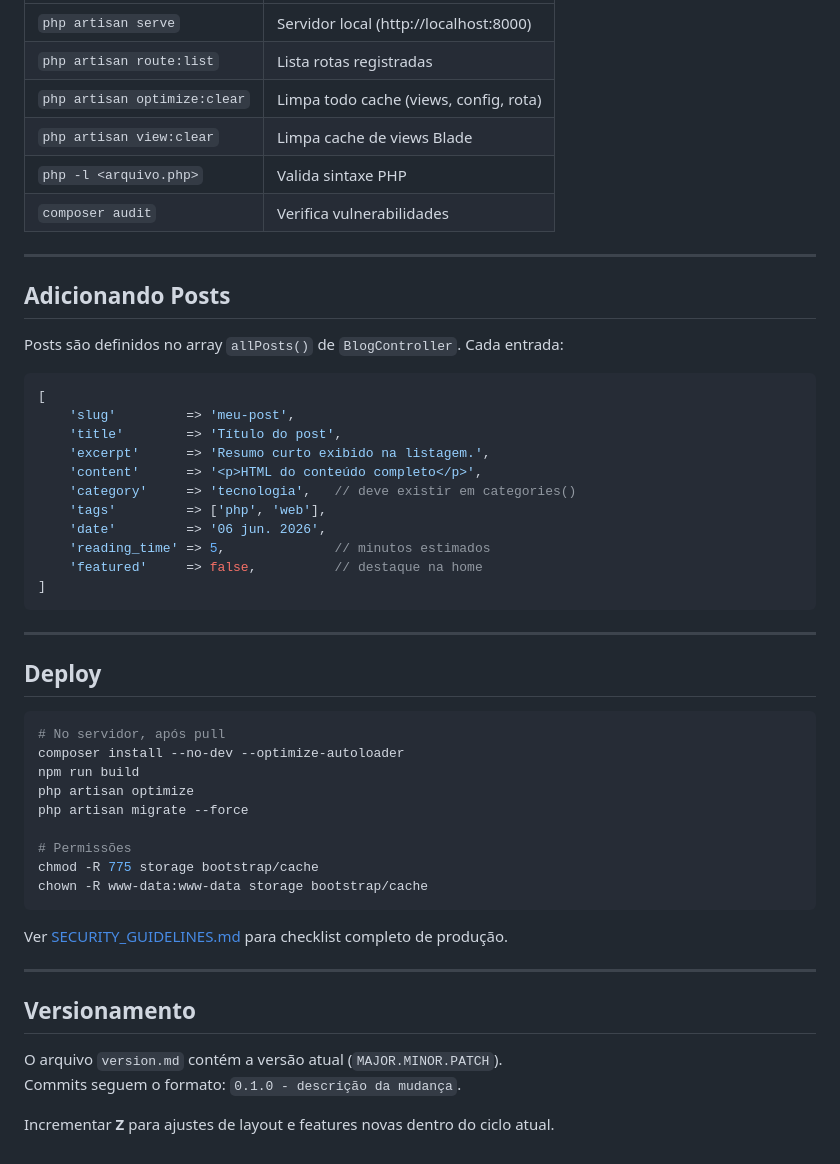
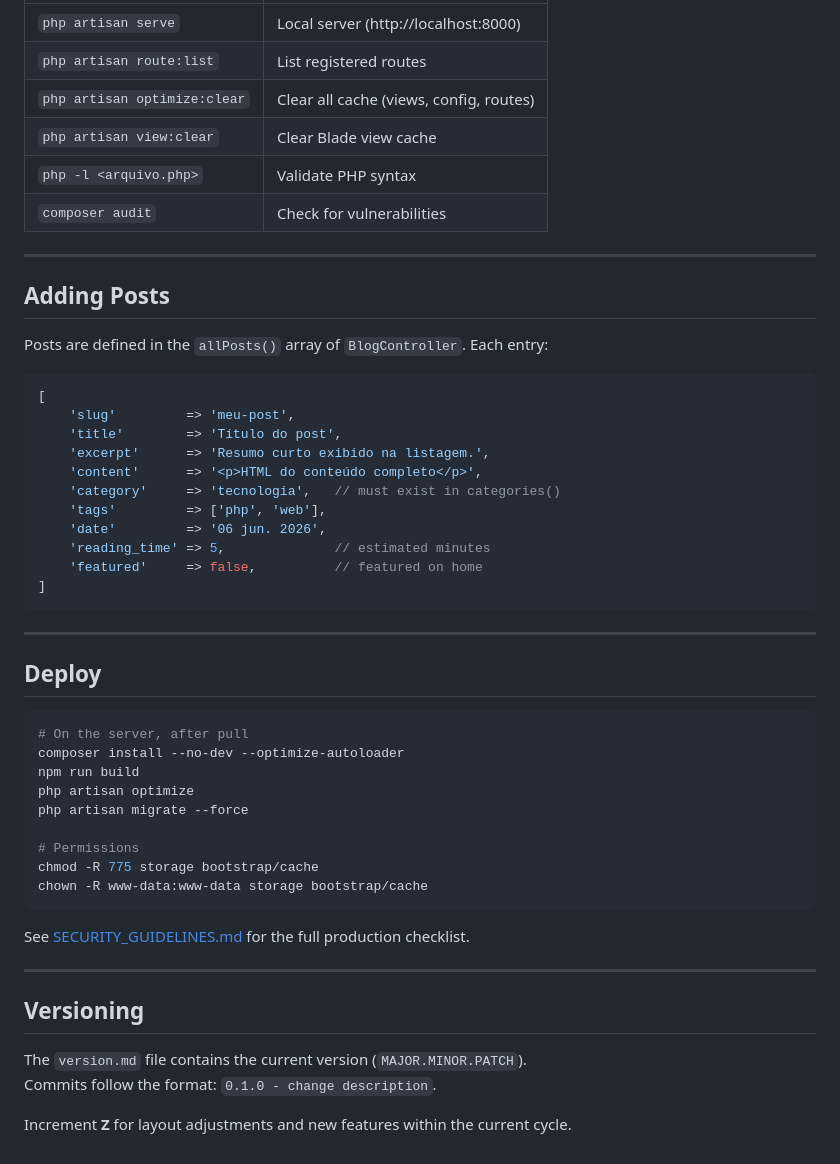
Before and after one commit to samirhvbr/AREA81, a Markdown page: README.md, the part around one of its changes. Rendered like a GitHub page.

````diff
--- a/README.md
+++ b/README.md
@@ -84,16 +84,16 @@ npm run dev                # Vite HMR (opcional, dev)
 |---------------------------------|----------------------------------------|
-| `php artisan serve`             | Servidor local (http://localhost:8000) |
-| `php artisan route:list`        | Lista rotas registradas                |
-| `php artisan optimize:clear`    | Limpa todo cache (views, config, rota) |
-| `php artisan view:clear`        | Limpa cache de views Blade             |
-| `php -l <arquivo.php>`          | Valida sintaxe PHP                     |
-| `composer audit`                | Verifica vulnerabilidades              |
+| `php artisan serve`             | Local server (http://localhost:8000)   |
+| `php artisan route:list`        | List registered routes                 |
+| `php artisan optimize:clear`    | Clear all cache (views, config, routes)|
+| `php artisan view:clear`        | Clear Blade view cache                 |
+| `php -l <arquivo.php>`          | Validate PHP syntax                    |
+| `composer audit`                | Check for vulnerabilities              |
 
 ---
 
-## Adicionando Posts
+## Adding Posts
 
-Posts são definidos no array `allPosts()` de `BlogController`. Cada entrada:
+Posts are defined in the `allPosts()` array of `BlogController`. Each entry:
 
 ```php
 [
@@ -101,11 +101,11 @@ Posts são definidos no array `allPosts()` de `BlogController`. Cada entrada:
     'title'        => 'Título do post',
     'excerpt'      => 'Resumo curto exibido na listagem.',
     'content'      => '<p>HTML do conteúdo completo</p>',
-    'category'     => 'tecnologia',   // deve existir em categories()
+    'category'     => 'tecnologia',   // must exist in categories()
     'tags'         => ['php', 'web'],
     'date'         => '06 jun. 2026',
-    'reading_time' => 5,              // minutos estimados
-    'featured'     => false,          // destaque na home
+    'reading_time' => 5,              // estimated minutes
+    'featured'     => false,          // featured on home
 ]
 ```
 
@@ -114,24 +114,24 @@ Posts são definidos no array `allPosts()` de `BlogController`. Cada entrada:
 ## Deploy
 
 ```bash
-# No servidor, após pull
+# On the server, after pull
 composer install --no-dev --optimize-autoloader
 npm run build
 php artisan optimize
 php artisan migrate --force
 
-# Permissões
+# Permissions
 chmod -R 775 storage bootstrap/cache
 chown -R www-data:www-data storage bootstrap/cache
 ```
 
-Ver [SECURITY_GUIDELINES.md](SECURITY_GUIDELINES.md) para checklist completo de produção.
+See [SECURITY_GUIDELINES.md](SECURITY_GUIDELINES.md) for the full production checklist.
 
 ---
 
-## Versionamento
+## Versioning
 
-O arquivo `version.md` contém a versão atual (`MAJOR.MINOR.PATCH`).
-Commits seguem o formato: `0.1.0 - descrição da mudança`.
+The `version.md` file contains the current version (`MAJOR.MINOR.PATCH`).
+Commits follow the format: `0.1.0 - change description`.
 
-Incrementar **Z** para ajustes de layout e features novas dentro do ciclo atual.
+Increment **Z** for layout adjustments and new features within the current cycle.
````
Also changed, not shown: other parts of README.md (+33 -33 lines), README_br.md (added, +137 -0 lines).
